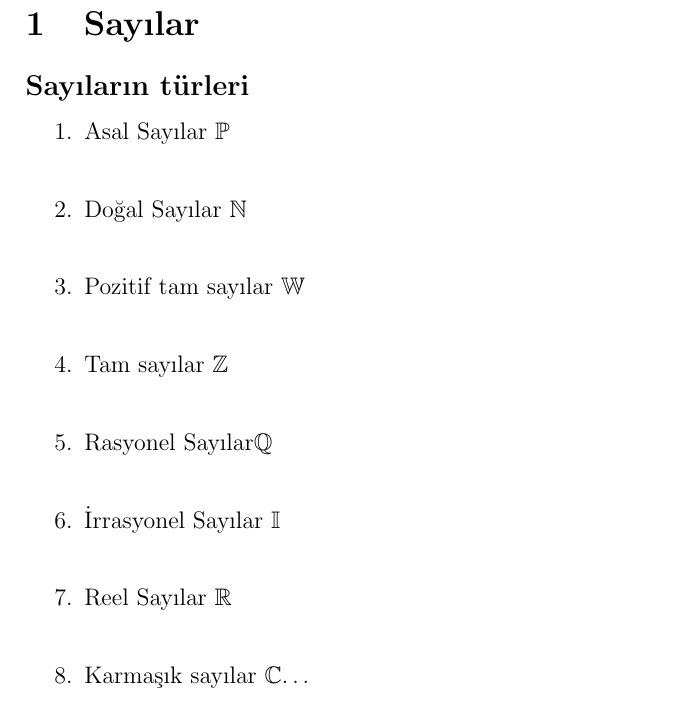
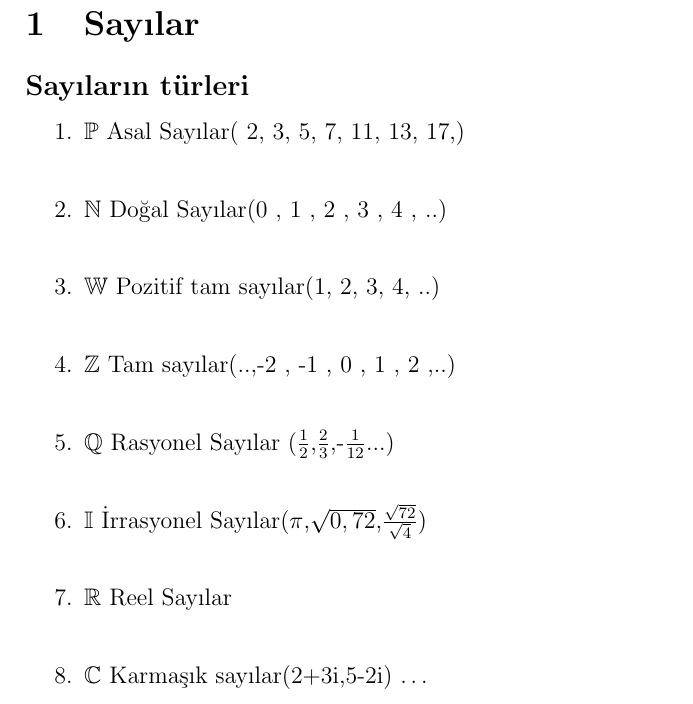
Before and after one commit to SirmaXX/programming-math_lessons, a LaTeX document (notes/texs/numbers.tex): part of the page, cut so that both start at the same text. Compiled offline with pdfLaTeX.

Commit message:
notlar güncellendi

```diff
--- a/notes/texs/numbers.tex
+++ b/notes/texs/numbers.tex
@@ -15,14 +15,14 @@
 \subsection*{Sayıların türleri}
 
 \begin{enumerate}
-\item Asal Sayılar $\mathbb{P}$\\
-\item Doğal Sayılar  $\mathbb{N}$\\
-\item Pozitif tam sayılar $ \mathbb{W}$\\
-\item Tam sayılar  $\mathbb{Z}$\\
-\item Rasyonel Sayılar$ \mathbb{Q}$\\
-\item İrrasyonel Sayılar $ \mathbb{I}$\\
-\item Reel Sayılar  $\mathbb{R}$\\
-\item Karmaşık sayılar $\mathbb{C}$\ldots
+\item $\mathbb{P}$ Asal Sayılar( 2, 3, 5, 7, 11, 13, 17,) \\
+\item $\mathbb{N}$ Doğal Sayılar(0 , 1 , 2 , 3 , 4 , ..)  \\
+\item $\mathbb{W}$ Pozitif tam sayılar(1, 2, 3, 4, ..)\\
+\item $\mathbb{Z}$ Tam sayılar(..,-2 , -1 , 0 , 1 , 2 ,..)\\
+\item $\mathbb{Q}$ Rasyonel Sayılar ($\frac{1}{2}$,$\frac{2}{3}$,-$\frac{1}{12}$...)\\
+\item $\mathbb{I}$ İrrasyonel Sayılar($\pi$,$\sqrt{0,72}$,$\frac{\sqrt{72}}{\sqrt{4}}$) \\
+\item $\mathbb{R}$ Reel Sayılar  \\
+\item $\mathbb{C}$ Karmaşık sayılar(2+3i,5-2i) \ldots
 \end{enumerate}
 
 
```
Also changed, not shown: notes/pdfs/numbers.pdf.
